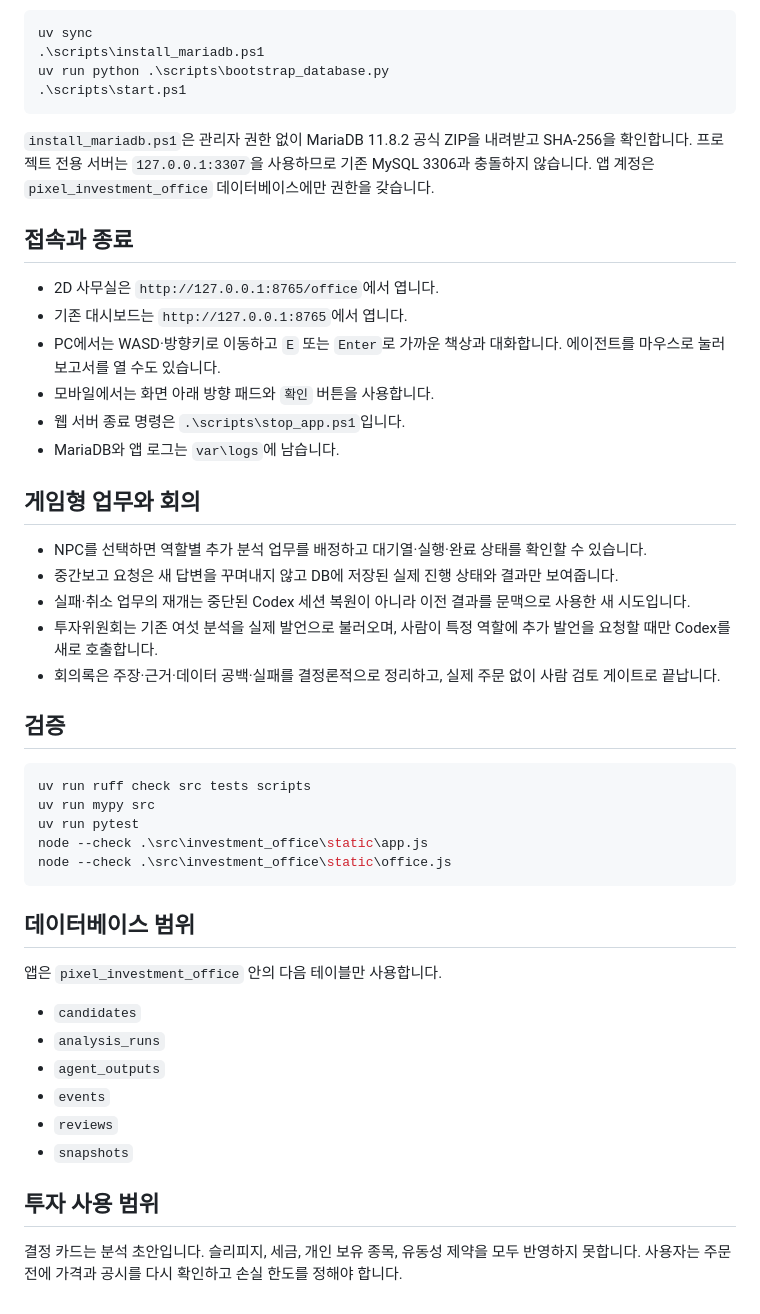
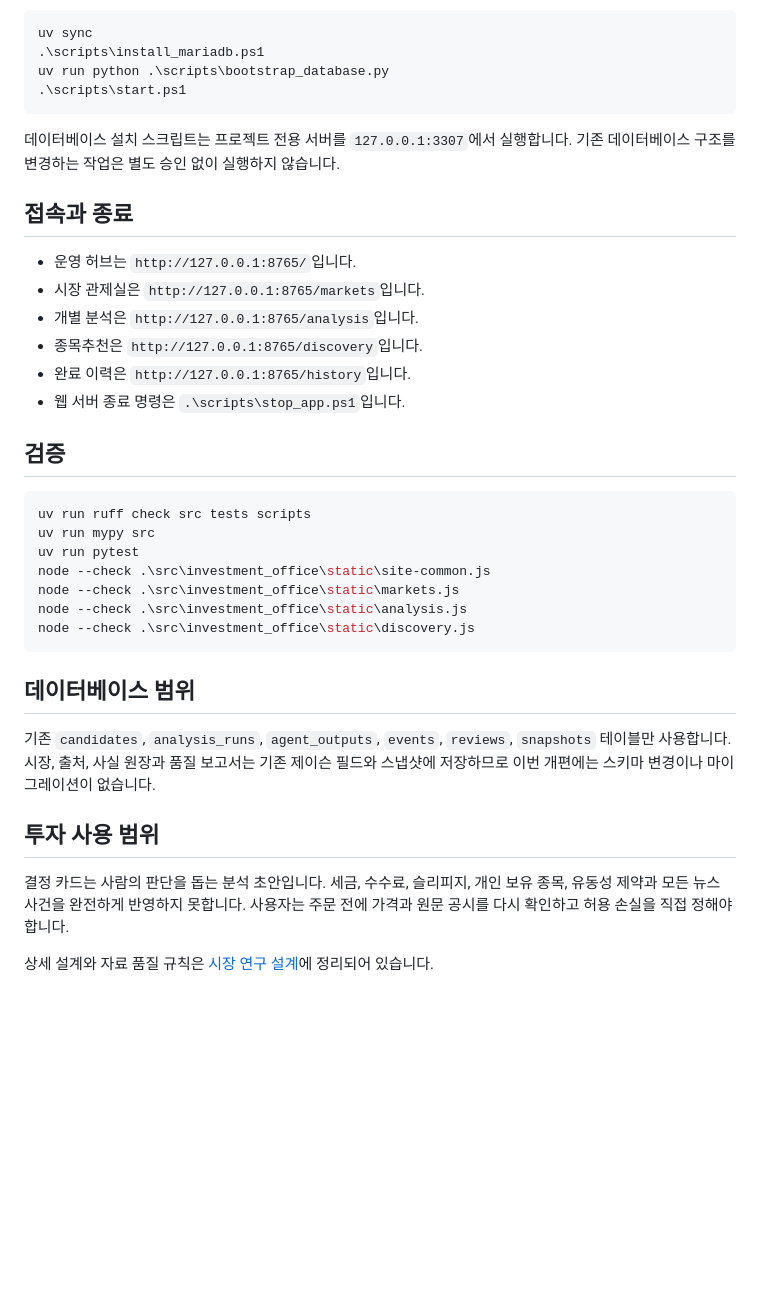
Before and after one commit to yeunlee1/investment-office, a Markdown page: README.md, the part around one of its changes. Drawn GitHub-style; blank space fills up the shorter version.

````diff
--- a/README.md
+++ b/README.md
@@ -26,24 +65,16 @@ uv run python .\scripts\bootstrap_database.py
 .\scripts\start.ps1
 ```
 
-`install_mariadb.ps1`은 관리자 권한 없이 MariaDB 11.8.2 공식 ZIP을 내려받고 SHA-256을 확인합니다. 프로젝트 전용 서버는 `127.0.0.1:3307`을 사용하므로 기존 MySQL 3306과 충돌하지 않습니다. 앱 계정은 `pixel_investment_office` 데이터베이스에만 권한을 갖습니다.
+데이터베이스 설치 스크립트는 프로젝트 전용 서버를 `127.0.0.1:3307`에서 실행합니다. 기존 데이터베이스 구조를 변경하는 작업은 별도 승인 없이 실행하지 않습니다.
 
 ## 접속과 종료
 
-- 2D 사무실은 `http://127.0.0.1:8765/office`에서 엽니다.
-- 기존 대시보드는 `http://127.0.0.1:8765`에서 엽니다.
-- PC에서는 WASD·방향키로 이동하고 `E` 또는 `Enter`로 가까운 책상과 대화합니다. 에이전트를 마우스로 눌러 보고서를 열 수도 있습니다.
-- 모바일에서는 화면 아래 방향 패드와 `확인` 버튼을 사용합니다.
+- 운영 허브는 `http://127.0.0.1:8765/`입니다.
+- 시장 관제실은 `http://127.0.0.1:8765/markets`입니다.
+- 개별 분석은 `http://127.0.0.1:8765/analysis`입니다.
+- 종목추천은 `http://127.0.0.1:8765/discovery`입니다.
+- 완료 이력은 `http://127.0.0.1:8765/history`입니다.
 - 웹 서버 종료 명령은 `.\scripts\stop_app.ps1`입니다.
-- MariaDB와 앱 로그는 `var\logs`에 남습니다.
-
-## 게임형 업무와 회의
-
-- NPC를 선택하면 역할별 추가 분석 업무를 배정하고 대기열·실행·완료 상태를 확인할 수 있습니다.
-- 중간보고 요청은 새 답변을 꾸며내지 않고 DB에 저장된 실제 진행 상태와 결과만 보여줍니다.
-- 실패·취소 업무의 재개는 중단된 Codex 세션 복원이 아니라 이전 결과를 문맥으로 사용한 새 시도입니다.
-- 투자위원회는 기존 여섯 분석을 실제 발언으로 불러오며, 사람이 특정 역할에 추가 발언을 요청할 때만 Codex를 새로 호출합니다.
-- 회의록은 주장·근거·데이터 공백·실패를 결정론적으로 정리하고, 실제 주문 없이 사람 검토 게이트로 끝납니다.
 
 ## 검증
 
@@ -51,21 +82,18 @@ uv run python .\scripts\bootstrap_database.py
 uv run ruff check src tests scripts
 uv run mypy src
 uv run pytest
-node --check .\src\investment_office\static\app.js
-node --check .\src\investment_office\static\office.js
+node --check .\src\investment_office\static\site-common.js
+node --check .\src\investment_office\static\markets.js
+node --check .\src\investment_office\static\analysis.js
+node --check .\src\investment_office\static\discovery.js
 ```
 
 ## 데이터베이스 범위
 
-앱은 `pixel_investment_office` 안의 다음 테이블만 사용합니다.
-
-- `candidates`
-- `analysis_runs`
-- `agent_outputs`
-- `events`
-- `reviews`
-- `snapshots`
+기존 `candidates`, `analysis_runs`, `agent_outputs`, `events`, `reviews`, `snapshots` 테이블만 사용합니다. 시장, 출처, 사실 원장과 품질 보고서는 기존 제이슨 필드와 스냅샷에 저장하므로 이번 개편에는 스키마 변경이나 마이그레이션이 없습니다.
 
 ## 투자 사용 범위
 
-결정 카드는 분석 초안입니다. 슬리피지, 세금, 개인 보유 종목, 유동성 제약을 모두 반영하지 못합니다. 사용자는 주문 전에 가격과 공시를 다시 확인하고 손실 한도를 정해야 합니다.
+결정 카드는 사람의 판단을 돕는 분석 초안입니다. 세금, 수수료, 슬리피지, 개인 보유 종목, 유동성 제약과 모든 뉴스 사건을 완전하게 반영하지 못합니다. 사용자는 주문 전에 가격과 원문 공시를 다시 확인하고 허용 손실을 직접 정해야 합니다.
+
+상세 설계와 자료 품질 규칙은 [시장 연구 설계](docs/시장_연구_설계.md)에 정리되어 있습니다.
````
Also changed, not shown: other parts of README.md (+49 -10 lines), docs/시장_연구_설계.md (added, +116 -0 lines).
